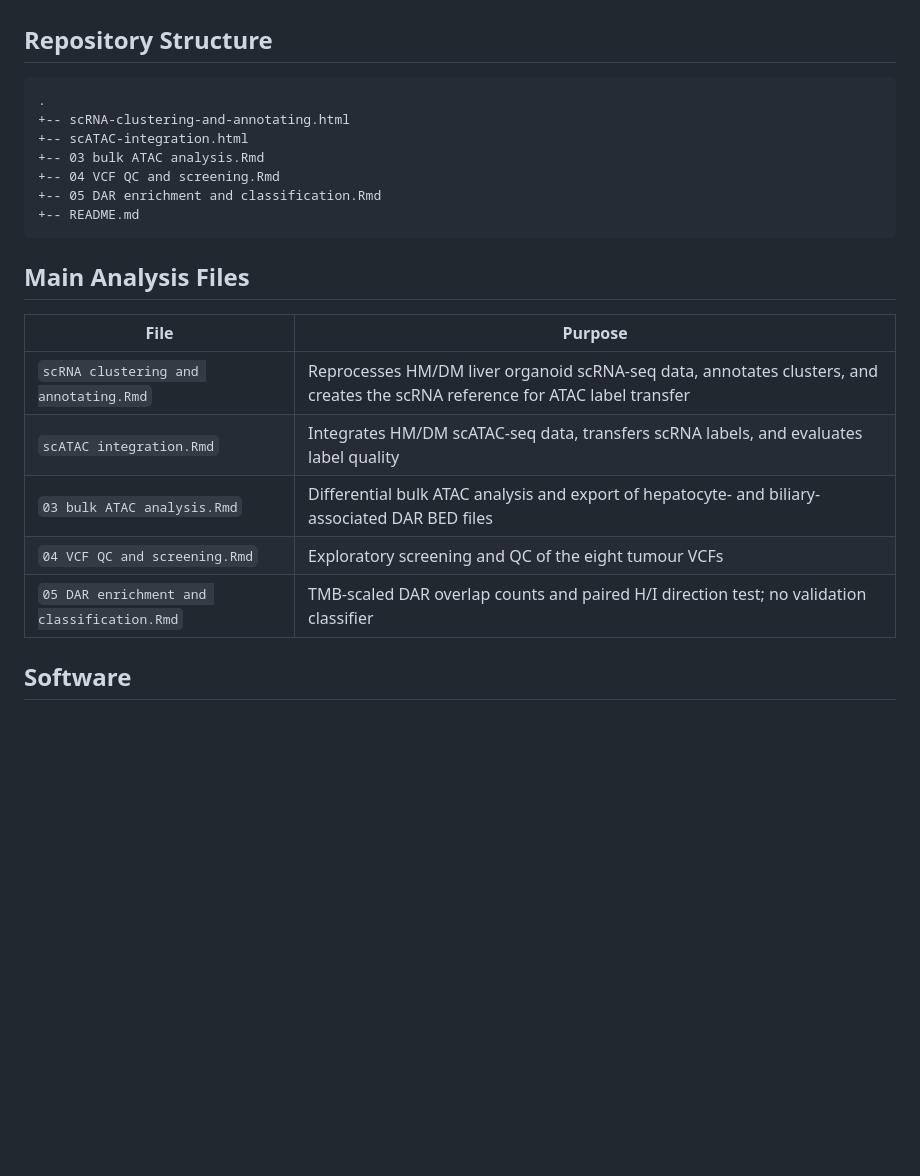
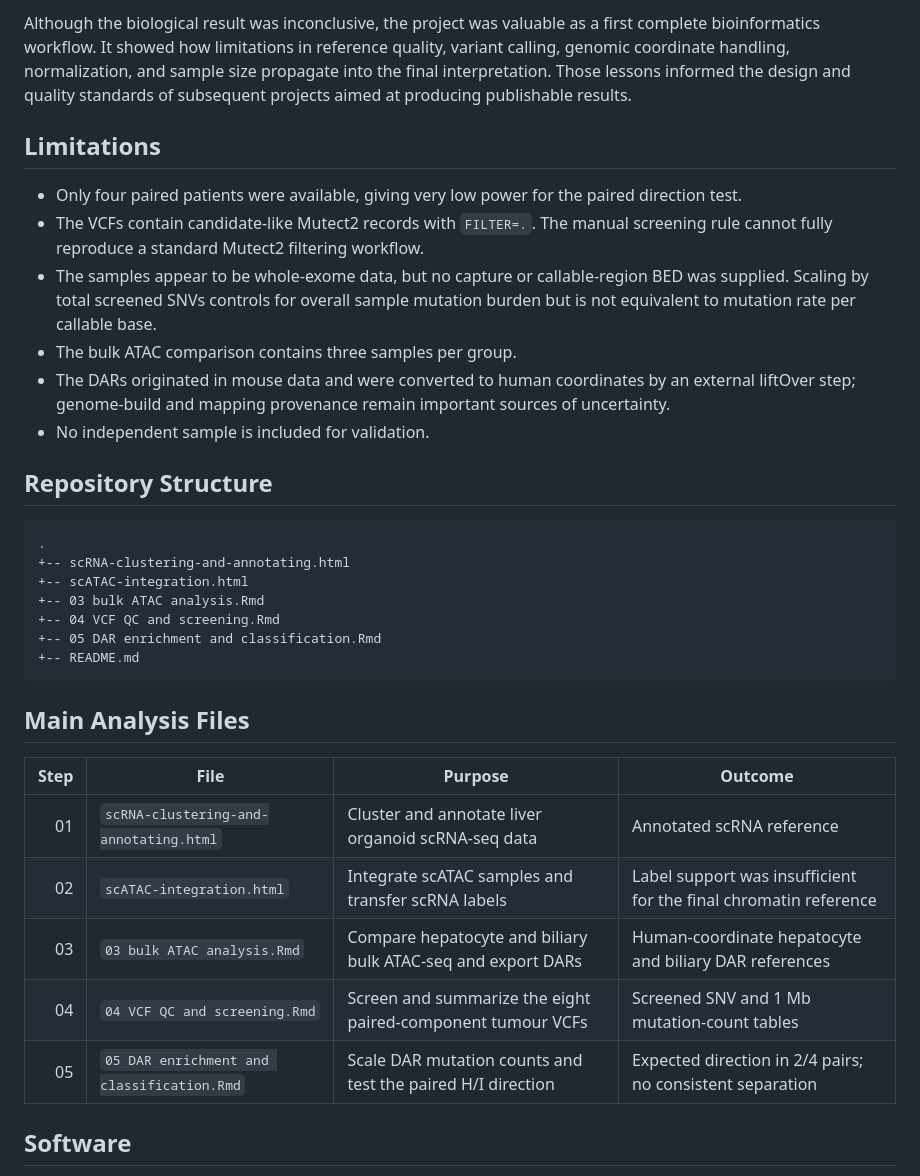
Before and after one commit to zackguo24003050/Cell-of-Origin-in-ICC-HCC, a Markdown page: README.md, the part around one of its changes. GitHub-like rendering; blank space fills up the shorter version.

```diff
--- a/README.md
+++ b/README.md
@@ -143,3 +178,24 @@ callable-region normalization.
+Although the biological result was inconclusive, the project was valuable as a
+first complete bioinformatics workflow. It showed how limitations in reference
+quality, variant calling, genomic coordinate handling, normalization, and
+sample size propagate into the final interpretation. Those lessons informed
+the design and quality standards of subsequent projects aimed at producing
+publishable results.
+
+## Limitations
+
+- Only four paired patients were available, giving very low power for the
+  paired direction test.
+- The VCFs contain candidate-like Mutect2 records with `FILTER=.`. The manual
+  screening rule cannot fully reproduce a standard Mutect2 filtering workflow.
+- The samples appear to be whole-exome data, but no capture or callable-region
+  BED was supplied. Scaling by total screened SNVs controls for overall sample
+  mutation burden but is not equivalent to mutation rate per callable base.
+- The bulk ATAC comparison contains three samples per group.
+- The DARs originated in mouse data and were converted to human coordinates by
+  an external liftOver step; genome-build and mapping provenance remain
+  important sources of uncertainty.
+- No independent sample is included for validation.
 
 ## Repository Structure
 
@@ -155,13 +211,13 @@ callable-region normalization.
 
 ## Main Analysis Files
 
-| File | Purpose |
-|---|---|
-| `scRNA clustering and annotating.Rmd` | Reprocesses HM/DM liver organoid scRNA-seq data, annotates clusters, and creates the scRNA reference for ATAC label transfer |
-| `scATAC integration.Rmd` | Integrates HM/DM scATAC-seq data, transfers scRNA labels, and evaluates label quality |
-| `03 bulk ATAC analysis.Rmd` | Differential bulk ATAC analysis and export of hepatocyte- and biliary-associated DAR BED files |
-| `04 VCF QC and screening.Rmd` | Exploratory screening and QC of the eight tumour VCFs |
-| `05 DAR enrichment and classification.Rmd` | TMB-scaled DAR overlap counts and paired H/I direction test; no validation classifier |
+| Step | File | Purpose | Outcome |
+|---:|---|---|---|
+| 01 | `scRNA-clustering-and-annotating.html` | Cluster and annotate liver organoid scRNA-seq data | Annotated scRNA reference |
+| 02 | `scATAC-integration.html` | Integrate scATAC samples and transfer scRNA labels | Label support was insufficient for the final chromatin reference |
+| 03 | `03 bulk ATAC analysis.Rmd` | Compare hepatocyte and biliary bulk ATAC-seq and export DARs | Human-coordinate hepatocyte and biliary DAR references |
+| 04 | `04 VCF QC and screening.Rmd` | Screen and summarize the eight paired-component tumour VCFs | Screened SNV and 1 Mb mutation-count tables |
+| 05 | `05 DAR enrichment and classification.Rmd` | Scale DAR mutation counts and test the paired H/I direction | Expected direction in 2/4 pairs; no consistent separation |
 
 ## Software
 
```
Also changed, not shown: other parts of README.md (+153 -114 lines).
